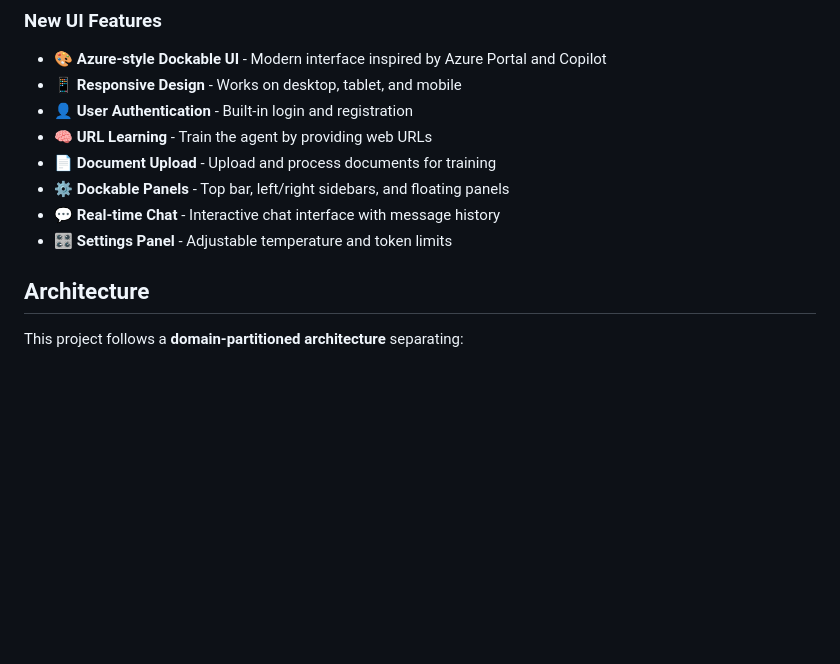
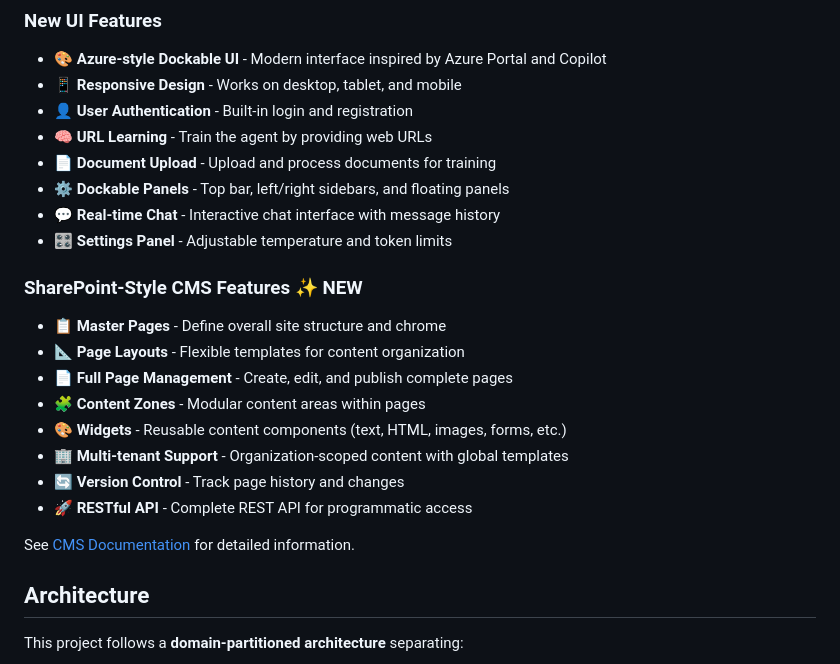
Before and after one commit to orkinosai25-org/orkinosai-conversational-agent, a Markdown page: README.md, the part around the change. Rendered like a GitHub page; blank space fills up the shorter version.

```diff
--- a/README.md
+++ b/README.md
@@ -22,6 +22,18 @@ An Azure AI-powered conversational agent with a modern, Azure-style dockable UI
 - ⚙️ **Dockable Panels** - Top bar, left/right sidebars, and floating panels
 - 💬 **Real-time Chat** - Interactive chat interface with message history
 - 🎛️ **Settings Panel** - Adjustable temperature and token limits
+
+### SharePoint-Style CMS Features ✨ NEW
+- 📋 **Master Pages** - Define overall site structure and chrome
+- 📐 **Page Layouts** - Flexible templates for content organization
+- 📄 **Full Page Management** - Create, edit, and publish complete pages
+- 🧩 **Content Zones** - Modular content areas within pages
+- 🎨 **Widgets** - Reusable content components (text, HTML, images, forms, etc.)
+- 🏢 **Multi-tenant Support** - Organization-scoped content with global templates
+- 🔄 **Version Control** - Track page history and changes
+- 🚀 **RESTful API** - Complete REST API for programmatic access
+
+See [CMS Documentation](docs/CMS_SYSTEM.md) for detailed information.
 
 ## Architecture
 
```
Also changed, not shown: docs/CMS_SYSTEM.md (added, +460 -0 lines), src/cms/README.md (+24 -6 lines).
